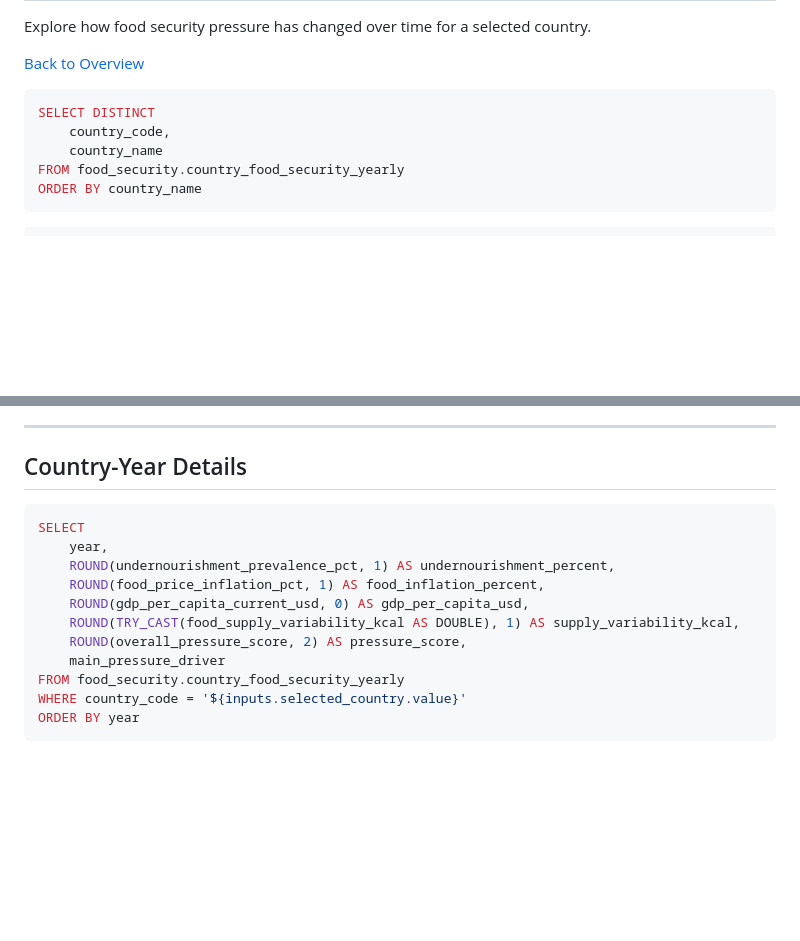
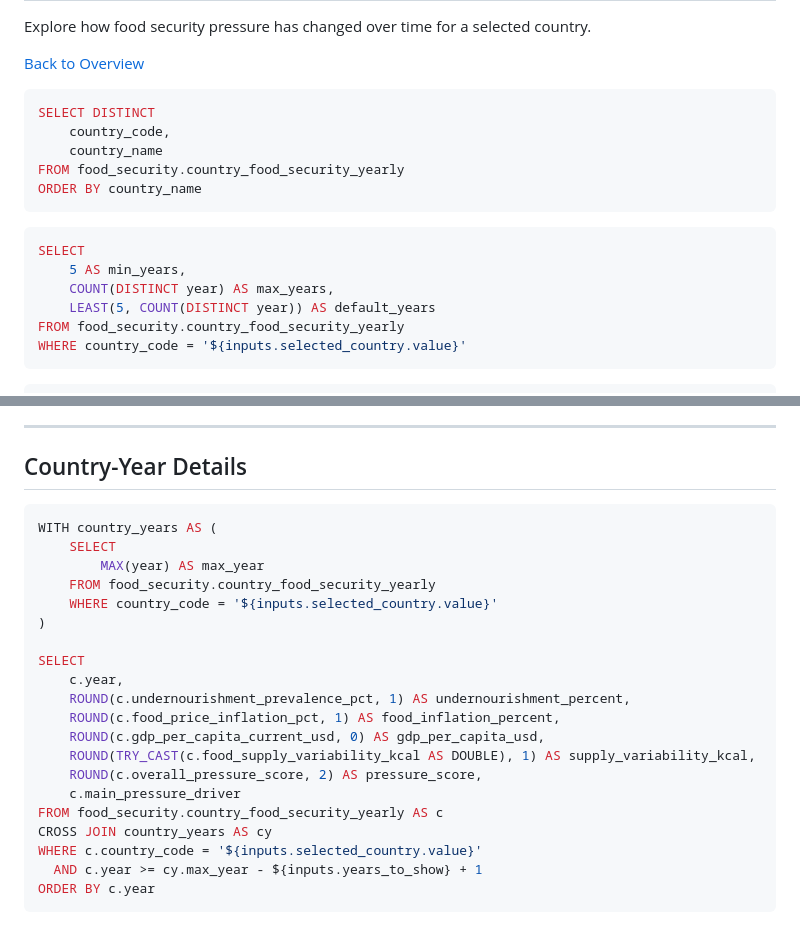
Before and after one commit to roxannardgz/food-security-pipeline, a Markdown page: dashboard/pages/country-detail.md, 2 parts joined by grey strips. GitHub-like rendering; blank space fills up the shorter version.

````diff
--- a/dashboard/pages/country-detail.md
+++ b/dashboard/pages/country-detail.md
@@ -15,3 +20,18 @@ SELECT DISTINCT
 FROM food_security.country_food_security_yearly
 ORDER BY country_name
 ```
+
+
+
+```sql year_window_options
+SELECT
+    5 AS min_years,
+    COUNT(DISTINCT year) AS max_years,
+    LEAST(5, COUNT(DISTINCT year)) AS default_years
+FROM food_security.country_food_security_yearly
+WHERE country_code = '${inputs.selected_country.value}'
+```
+
+<div class="max-w-xl">
+<div class="grid grid-cols-2 gap-4">
+
@@ -167,17 +368,26 @@ ORDER BY year, driver
 ## Country-Year Details
 
 ```sql country_detail
+WITH country_years AS (
+    SELECT
+        MAX(year) AS max_year
+    FROM food_security.country_food_security_yearly
+    WHERE country_code = '${inputs.selected_country.value}'
+)
+
 SELECT
-    year,
-    ROUND(undernourishment_prevalence_pct, 1) AS undernourishment_percent,
-    ROUND(food_price_inflation_pct, 1) AS food_inflation_percent,
-    ROUND(gdp_per_capita_current_usd, 0) AS gdp_per_capita_usd,
-    ROUND(TRY_CAST(food_supply_variability_kcal AS DOUBLE), 1) AS supply_variability_kcal,
-    ROUND(overall_pressure_score, 2) AS pressure_score,
-    main_pressure_driver
-FROM food_security.country_food_security_yearly
-WHERE country_code = '${inputs.selected_country.value}'
-ORDER BY year
+    c.year,
+    ROUND(c.undernourishment_prevalence_pct, 1) AS undernourishment_percent,
+    ROUND(c.food_price_inflation_pct, 1) AS food_inflation_percent,
+    ROUND(c.gdp_per_capita_current_usd, 0) AS gdp_per_capita_usd,
+    ROUND(TRY_CAST(c.food_supply_variability_kcal AS DOUBLE), 1) AS supply_variability_kcal,
+    ROUND(c.overall_pressure_score, 2) AS pressure_score,
+    c.main_pressure_driver
+FROM food_security.country_food_security_yearly AS c
+CROSS JOIN country_years AS cy
+WHERE c.country_code = '${inputs.selected_country.value}'
+  AND c.year >= cy.max_year - ${inputs.years_to_show} + 1
+ORDER BY c.year
 ```
 
 <DataTable data={country_detail} rowShading=true>
````
Also changed, not shown: other parts of dashboard/pages/country-detail.md (+233 -47 lines).
